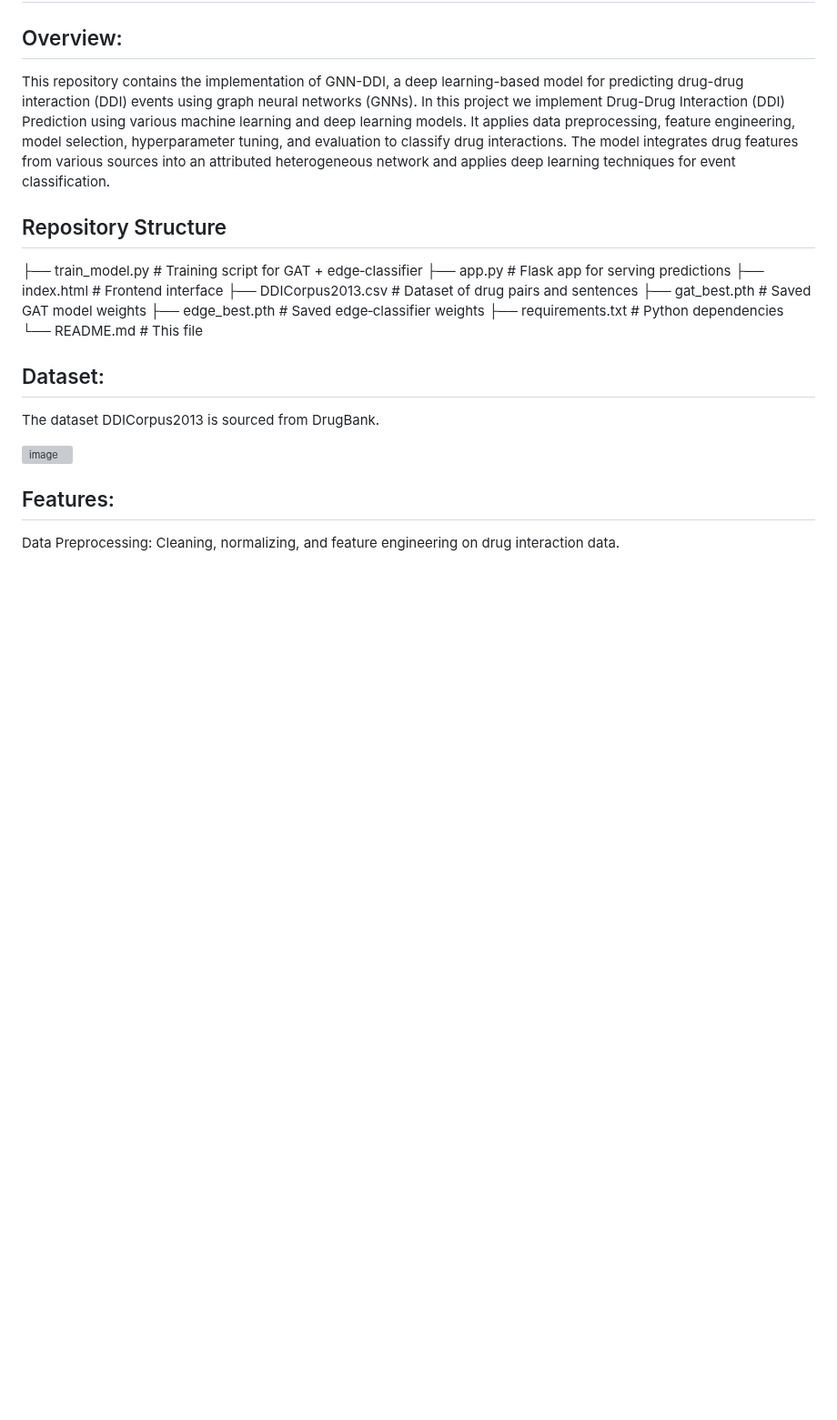
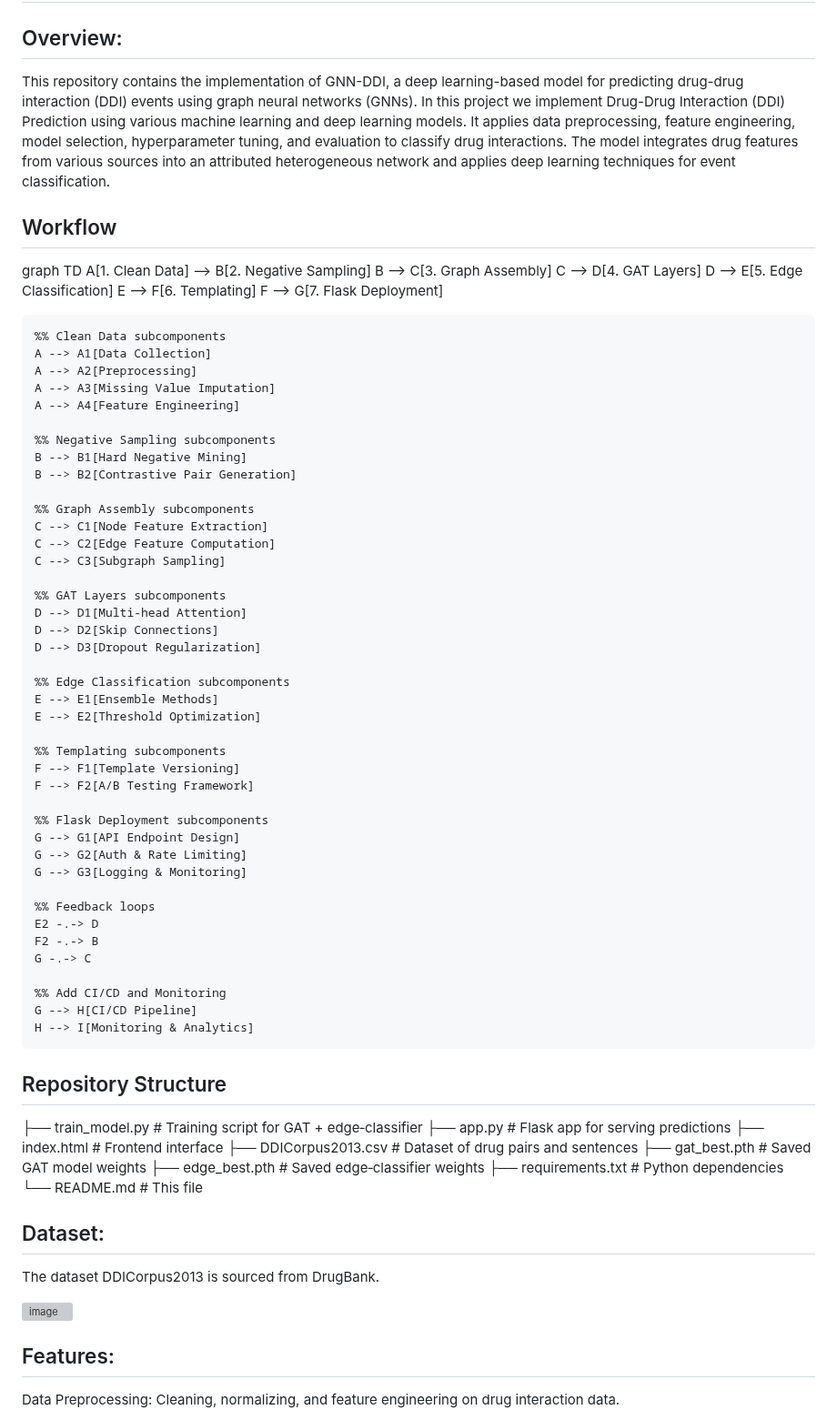
Before and after one commit to RAMKISHORE004/Drug_to_Drug_Interaction, a Markdown page: README.md, the part around the change. Shown at 91% size. GitHub-like rendering; blank space fills up the shorter version; grey boxes are pictures that could not be loaded.

Commit message:
Update README.md - Mermaid diagram added

```diff
--- a/README.md
+++ b/README.md
@@ -3,6 +3,57 @@
 ## Overview:
 
 This repository contains the implementation of GNN-DDI, a deep learning-based model for predicting drug-drug interaction (DDI) events using graph neural networks (GNNs). In this project we implement Drug-Drug Interaction (DDI) Prediction using various machine learning and deep learning models. It applies data preprocessing, feature engineering, model selection, hyperparameter tuning, and evaluation to classify drug interactions. The model integrates drug features from various sources into an attributed heterogeneous network and applies deep learning techniques for event classification.
+
+## Workflow
+graph TD
+    A[1. Clean Data] --> B[2. Negative Sampling]
+    B --> C[3. Graph Assembly]
+    C --> D[4. GAT Layers]
+    D --> E[5. Edge Classification]
+    E --> F[6. Templating]
+    F --> G[7. Flask Deployment]
+
+    %% Clean Data subcomponents
+    A --> A1[Data Collection]
+    A --> A2[Preprocessing]
+    A --> A3[Missing Value Imputation]
+    A --> A4[Feature Engineering]
+
+    %% Negative Sampling subcomponents
+    B --> B1[Hard Negative Mining]
+    B --> B2[Contrastive Pair Generation]
+
+    %% Graph Assembly subcomponents
+    C --> C1[Node Feature Extraction]
+    C --> C2[Edge Feature Computation]
+    C --> C3[Subgraph Sampling]
+
+    %% GAT Layers subcomponents
+    D --> D1[Multi-head Attention]
+    D --> D2[Skip Connections]
+    D --> D3[Dropout Regularization]
+
+    %% Edge Classification subcomponents
+    E --> E1[Ensemble Methods]
+    E --> E2[Threshold Optimization]
+
+    %% Templating subcomponents
+    F --> F1[Template Versioning]
+    F --> F2[A/B Testing Framework]
+
+    %% Flask Deployment subcomponents
+    G --> G1[API Endpoint Design]
+    G --> G2[Auth & Rate Limiting]
+    G --> G3[Logging & Monitoring]
+
+    %% Feedback loops
+    E2 -.-> D
+    F2 -.-> B
+    G -.-> C
+
+    %% Add CI/CD and Monitoring
+    G --> H[CI/CD Pipeline]
+    H --> I[Monitoring & Analytics]
 
 ## Repository Structure
 ├── train_model.py          # Training script for GAT + edge‑classifier
```
